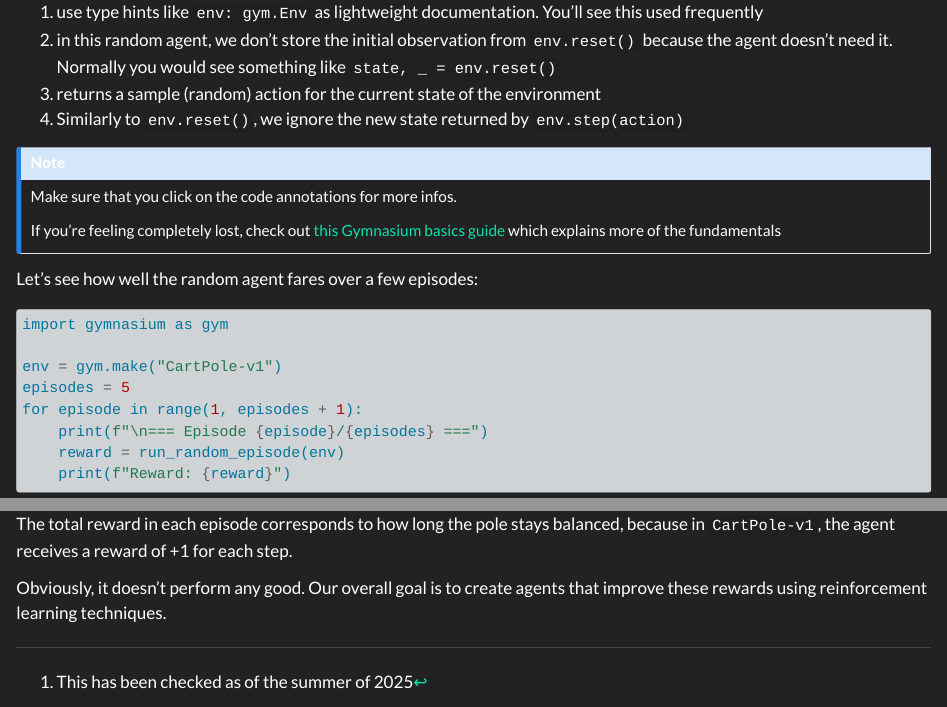
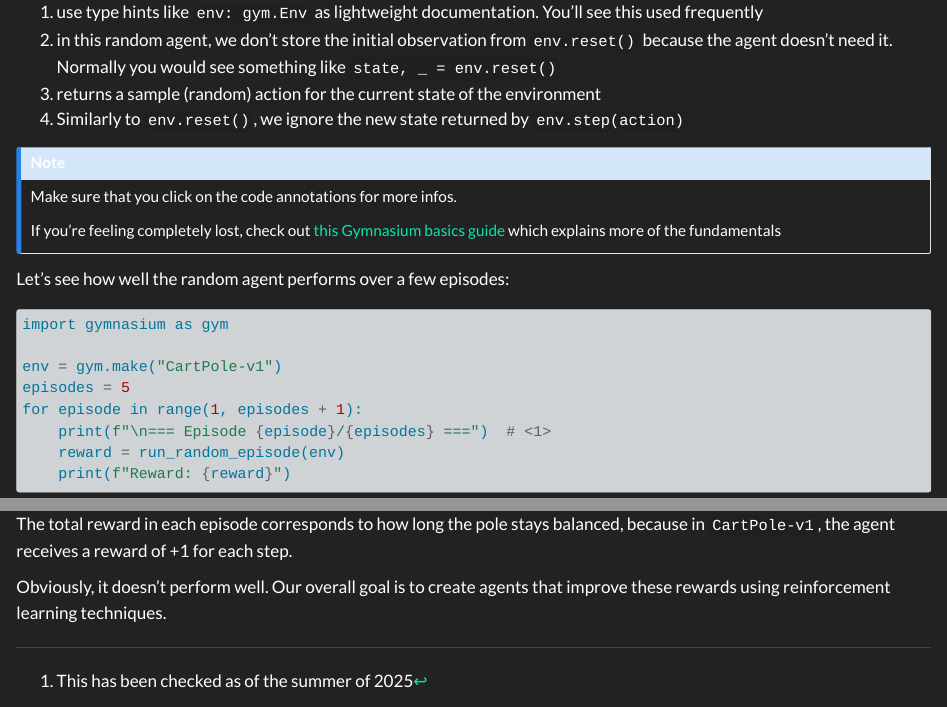
Before and after one commit to julxi/notes_for_deep_rl_hands_on, a Quarto document (quarto/chapters/02-gymnasium.qmd): the page in a window 1100 px wide, from 1580 px down, and a second part further down, joined at a grey line. Rendered offline with R 4.5, knitr and Pandoc in place of Quarto, with nearby package versions; some code elsewhere in the file could not run offline.

Commit message:
add code annotation to chapter 2

````diff
--- a/quarto/chapters/02-gymnasium.qmd
+++ b/quarto/chapters/02-gymnasium.qmd
@@ -68,14 +68,14 @@ Make sure that you click on the code annotations for more infos.
 If you're feeling completely lost, check out [this Gymnasium basics guide](https://gymnasium.farama.org/introduction/basic_usage/) which explains more of the fundamentals
 :::
 
-Let's see how well the random agent fares over a few episodes:
+Let's see how well the random agent performs over a few episodes:
 ```{python}
 import gymnasium as gym
 
 env = gym.make("CartPole-v1")
 episodes = 5
 for episode in range(1, episodes + 1):
-    print(f"\n=== Episode {episode}/{episodes} ===")
+    print(f"\n=== Episode {episode}/{episodes} ===")  # <1>
     reward = run_random_episode(env)
     print(f"Reward: {reward}")
 ```
@@ -83,3 +85,3 @@ for episode in range(1, episodes + 1):
 The total reward in each episode corresponds to how long the pole stays balanced, because in `CartPole-v1`, the agent receives a reward of +1 for each step.
 
-Obviously, it doesn't perform any good. Our overall goal is to create agents that improve these rewards using reinforcement learning techniques.
+Obviously, it doesn't perform well. Our overall goal is to create agents that improve these rewards using reinforcement learning techniques.
````
Also changed, not shown: quarto/chapters/02-gymnasium.qmd (2 more changed lines).
